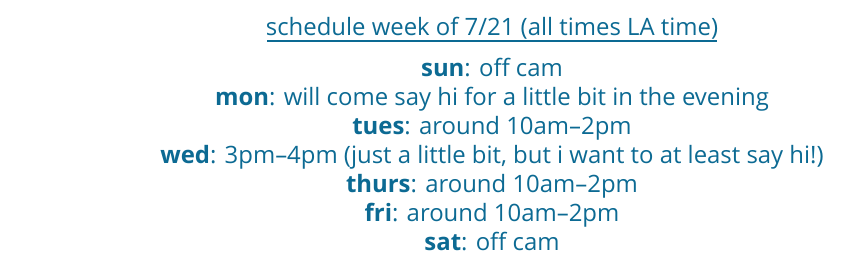
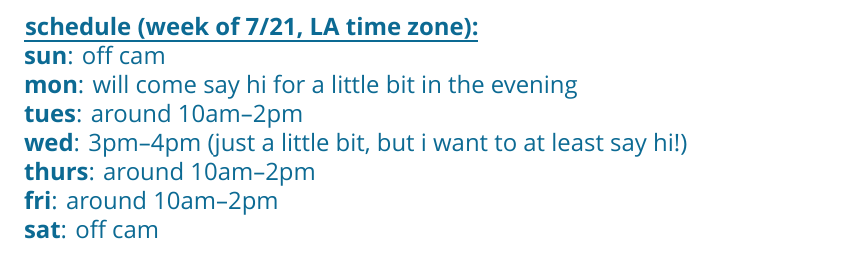
Before and after one commit to snowwjack/snoww-public, a LaTeX document (schedule/schedule.tex): part of the page, cut at the place of the change. Compiled offline with XeLaTeX; a missing font is replaced by an installed copy or a similar font.

Commit message:
Update schedule format

```diff
--- a/schedule/schedule.tex
+++ b/schedule/schedule.tex
@@ -29,8 +29,7 @@
 
 	\pagenumbering{gobble}
 
-	\begin{center}
-		\cblueuline{schedule week of 7/21 (all times LA time)}\\\vspace{0.5em}
+	\noindent\hspace{-0.4ex}\cblueuline{\textbf{schedule (week of 7/21, LA time zone):}}\\
 	\textbf{sun}: off cam\\
 	\textbf{mon}: will come say hi for a little bit in the evening\\
 	\textbf{tues}: around 10am--2pm\\
@@ -38,6 +37,5 @@
 	\textbf{thurs}: around 10am--2pm\\
 	\textbf{fri}: around 10am--2pm\\
 	\textbf{sat}: off cam
-	\end{center}
 
 \end{document}
```
Also changed, not shown: schedule/schedule-1.png, schedule/schedule.pdf, 4 other files. Lines whose indentation alone changed are shown as unchanged.
